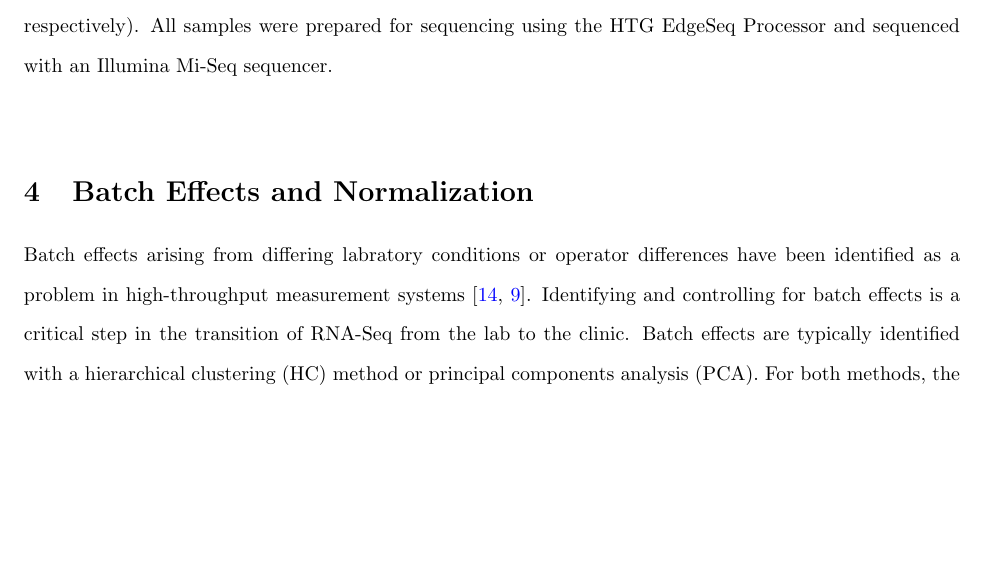
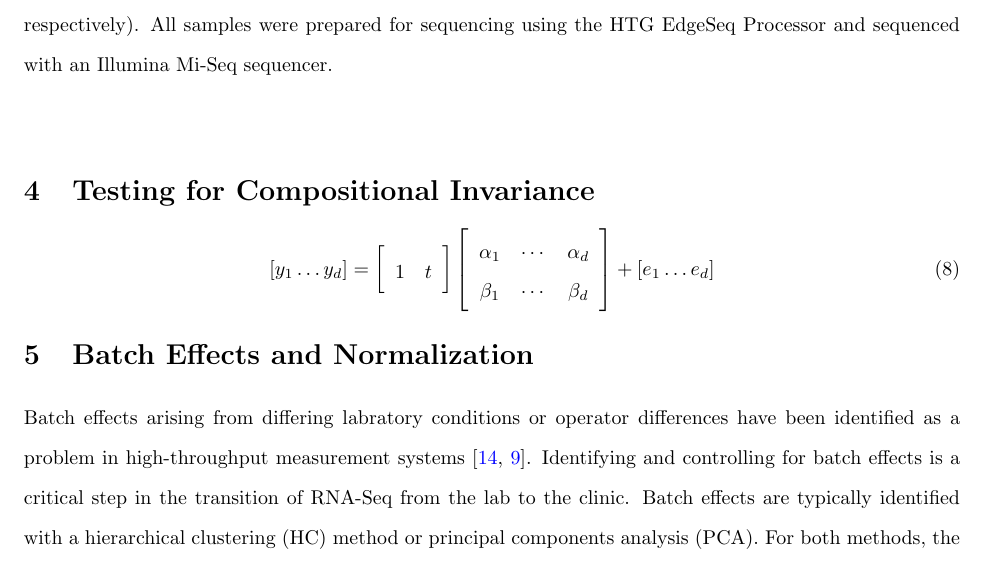
Before and after one commit to rocrat/Paper1, a LaTeX document (Outlier_Detection_and_BatchEffects.tex): part of page 8 of 19, cut so that both start at the same text, the shorter picture padded with empty space. Compiled offline with pdfLaTeX.

Commit message:
worked on compositional invariance simulation

```diff
--- a/Outlier_Detection_and_BatchEffects.tex
+++ b/Outlier_Detection_and_BatchEffects.tex
@@ -219,6 +219,28 @@ $x_i$ is a quality control sample failure if $x_i <$ lower-quartile$- 1.5 \times
 
 We demonstrate the utility of our sample quality control measure using two sets of targeted RNA-Seq data: 1) 120 mRNA technical replicate universal-RNA samples prepared with the HTG EdgeSeq Immuno-Oncology assay and sequenced in 5 different equally sized runs, and 2) 105 miRNA technical replicate samples of human plasma, FFPE tissue, and Brain RNA prepared with the HTG EdgeSeq Whole Transcriptome miRNA assay.  These two data sets differ in the both the type of RNA (mRNA versus miRNA) and the number of sequence targets in each assay (558 versus 2,280 targets, for the mRNA and miRNA assays respectively).  All samples were prepared for sequencing using the HTG EdgeSeq Processor and sequenced with an Illumina Mi-Seq sequencer.\\
 
+
+\section{Testing for Compositional Invariance}
+
+\begin{equation}
+\left[y_1 \ldots y_d \right] =
+\left[
+\begin{array}{cc}
+1 & t
+\end{array}
+\right]
+\left[
+\begin{array}{ccc}
+\alpha_1 & \cdots & \alpha_d\\
+\beta_1 & \cdots & \beta_d
+\end{array}
+\right]
++
+\left[e_1 \ldots e_d \right]
+\label{matrixModel}
+\end{equation}
+
+
 \section{Batch Effects and Normalization}
 Batch effects arising from differing labratory conditions or operator differences have been identified as a problem in high-throughput measurement systems~\cite{leek2010, chen2011}.  Identifying and controlling for batch effects is a critical step in the transition of RNA-Seq from the lab to the clinic.  Batch effects are typically identified with a hierarchical clustering (HC) method or principal components analysis (PCA).  For both methods, the multivariate distance between the samples is visualized. either in a biplot for PCA or a dendrogram for HC, to check for the existence of clusters of samples related to batch. % and removed through various normalization methods~\cite{Robinson2007, Anders2010, Robinson2010, Law2014, leek2014}.  \\ %I wonder if I should move that last line
 The compositional nature of RNA-Seq data has important implications for the detection of batch effects because of the difficulty of interpreting the covariance matrix~\cite{Aitchison1986} and the incompatibility with standard measures of distance between compositions as noted above~\cite{Aitchison1986,Martin-Fernandez1998}.\\  %The CLR transformation facilitates both batch effect detection and normalization.  The CLR transformed covariance matrix is suitable for exploration through PCA (using biplots)~\cite{Aitchison2002} or hierarchical clustering using standard Euclidean or Mahalanobis distance~\cite{Martin-Fernandez1998}.  \\
```
Also changed, not shown: Outlier_Detection_and_BatchEffects-blx.bib (+2 -2 lines), Outlier_Detection_and_BatchEffects-concordance.tex (+1 -1 lines), Outlier_Detection_and_BatchEffects.bbl, Outlier_Detection_and_BatchEffects.pdf, 4 other files.
